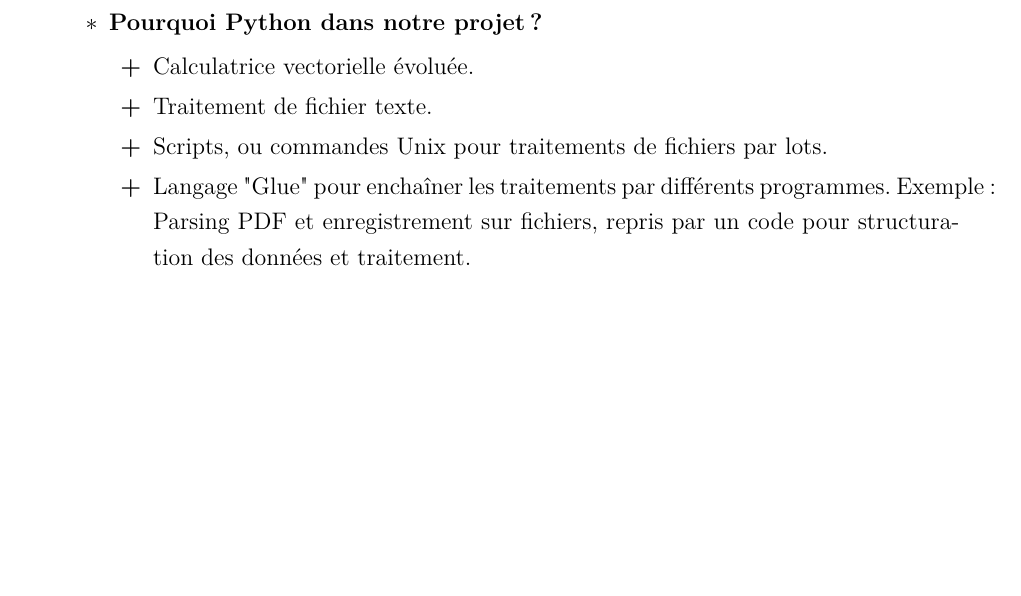
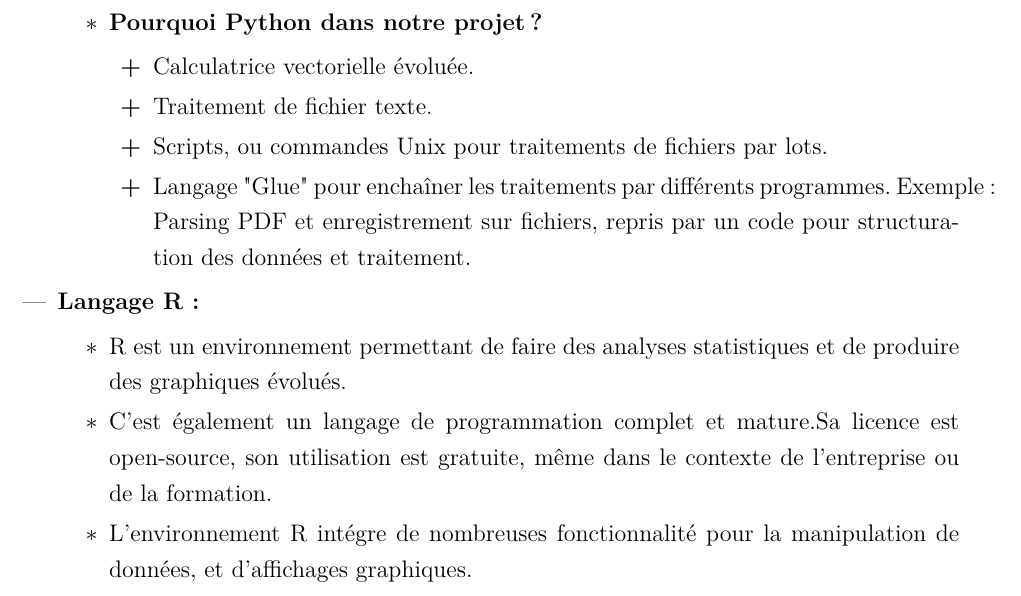
Before and after one commit to sanxore/lpr, a LaTeX document (rapport.tex, which reads chapters/chapitre2.tex): part of page 25 of 55, cut so that both start at the same text, the shorter picture padded with empty space. Compiled offline with pdfLaTeX.

Commit message:
++ langage R

```diff
--- a/chapters/chapitre2.tex
+++ b/chapters/chapitre2.tex
@@ -31,4 +31,11 @@
 						\item[\textbf{+}] Langage "Glue" pour enchaîner les traitements par différents programmes. Exemple : Parsing PDF et enregistrement sur fichiers, repris par un code pour structuration des données et traitement.
 					\end{itemize}
 				\end{itemize}
+			\item
+			\textbf{Langage R : }
+				\begin{itemize}
+					\item[$\textasteriskcentered$] R est un environnement permettant de faire des analyses statistiques et de produire des graphiques évolués.
+					\item[$\textasteriskcentered$] C’est également un langage de programmation complet et mature.Sa licence est open-source, son utilisation est gratuite, même dans le contexte de l’entreprise ou de la formation.
+					\item[$\textasteriskcentered$] L’environnement R intégre de nombreuses fonctionnalité pour la manipulation de données, et d’affichages graphiques.
+				\end{itemize}
 		\end{itemize}
```
